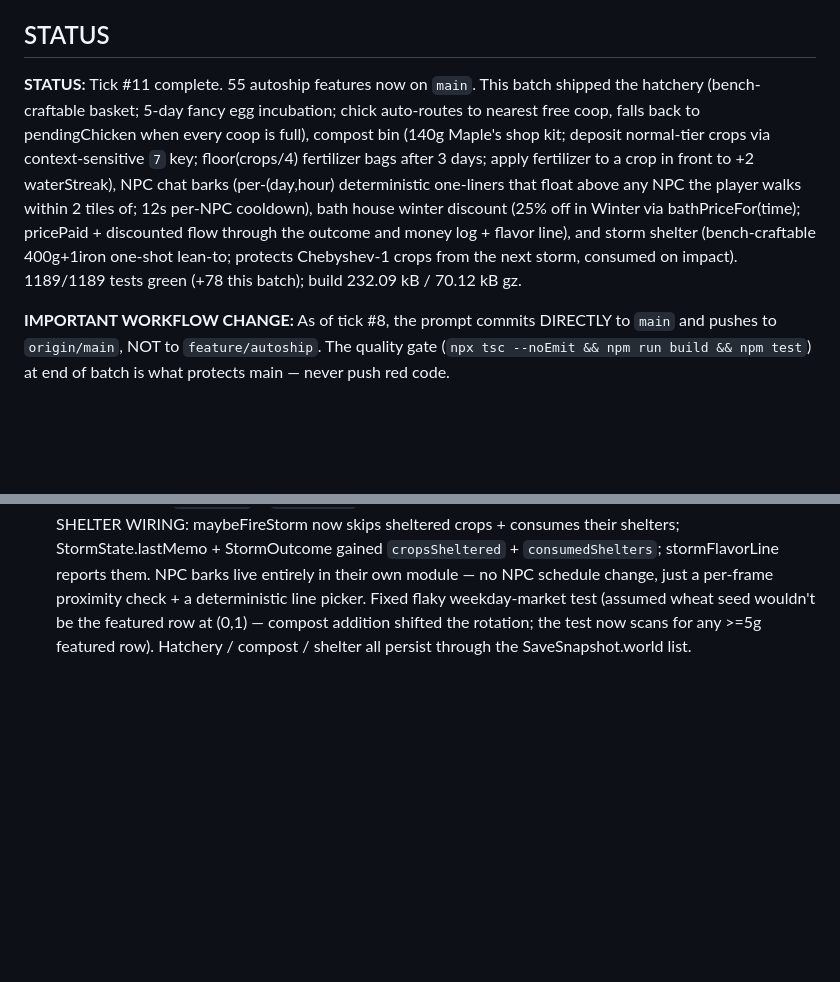
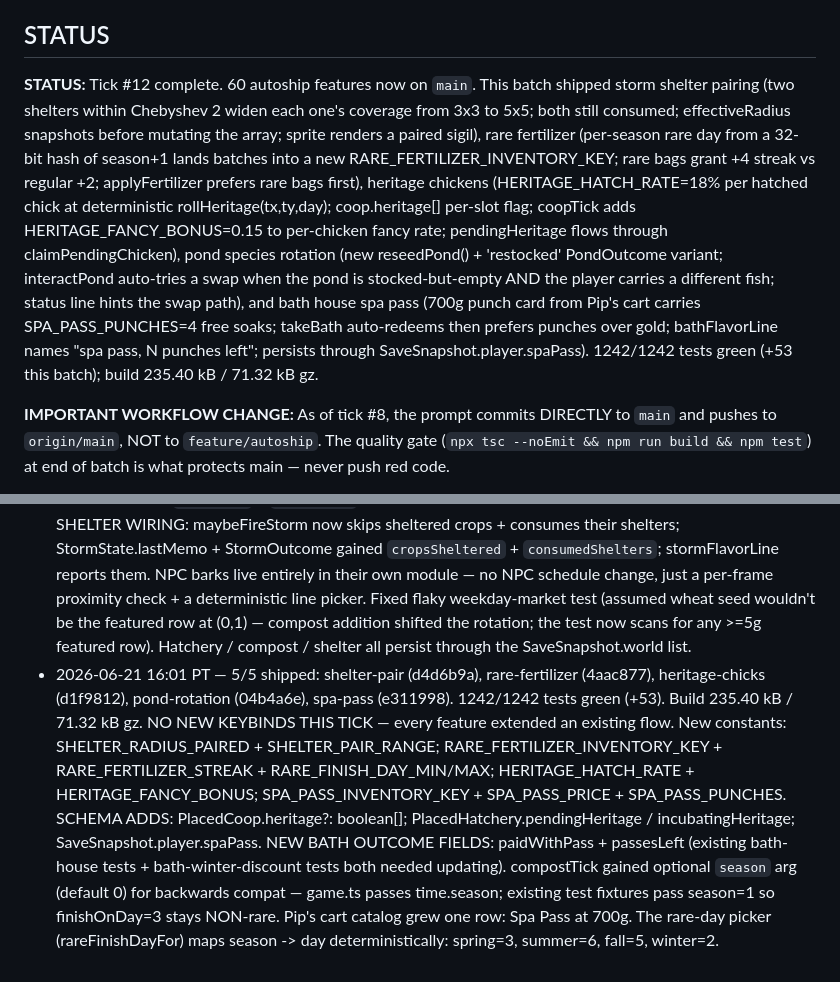
Before and after one commit to Sanjays2402/sunsprout, a Markdown page: .cron-state/STATE.md, 2 parts joined by grey strips. GitHub-like rendering; blank space fills up the shorter version.

```diff
--- a/.cron-state/STATE.md
+++ b/.cron-state/STATE.md
@@ -4,7 +4,7 @@
 
 ## STATUS
 
-**STATUS:** Tick #11 complete. 55 autoship features now on `main`. This batch shipped the hatchery (bench-craftable basket; 5-day fancy egg incubation; chick auto-routes to nearest free coop, falls back to pendingChicken when every coop is full), compost bin (140g Maple's shop kit; deposit normal-tier crops via context-sensitive `7` key; floor(crops/4) fertilizer bags after 3 days; apply fertilizer to a crop in front to +2 waterStreak), NPC chat barks (per-(day,hour) deterministic one-liners that float above any NPC the player walks within 2 tiles of; 12s per-NPC cooldown), bath house winter discount (25% off in Winter via bathPriceFor(time); pricePaid + discounted flow through the outcome and money log + flavor line), and storm shelter (bench-craftable 400g+1iron one-shot lean-to; protects Chebyshev-1 crops from the next storm, consumed on impact). 1189/1189 tests green (+78 this batch); build 232.09 kB / 70.12 kB gz.
+**STATUS:** Tick #12 complete. 60 autoship features now on `main`. This batch shipped storm shelter pairing (two shelters within Chebyshev 2 widen each one's coverage from 3x3 to 5x5; both still consumed; effectiveRadius snapshots before mutating the array; sprite renders a paired sigil), rare fertilizer (per-season rare day from a 32-bit hash of season+1 lands batches into a new RARE_FERTILIZER_INVENTORY_KEY; rare bags grant +4 streak vs regular +2; applyFertilizer prefers rare bags first), heritage chickens (HERITAGE_HATCH_RATE=18% per hatched chick at deterministic rollHeritage(tx,ty,day); coop.heritage[] per-slot flag; coopTick adds HERITAGE_FANCY_BONUS=0.15 to per-chicken fancy rate; pendingHeritage flows through claimPendingChicken), pond species rotation (new reseedPond() + 'restocked' PondOutcome variant; interactPond auto-tries a swap when the pond is stocked-but-empty AND the player carries a different fish; status line hints the swap path), and bath house spa pass (700g punch card from Pip's cart carries SPA_PASS_PUNCHES=4 free soaks; takeBath auto-redeems then prefers punches over gold; bathFlavorLine names "spa pass, N punches left"; persists through SaveSnapshot.player.spaPass). 1242/1242 tests green (+53 this batch); build 235.40 kB / 71.32 kB gz.
 
 **IMPORTANT WORKFLOW CHANGE:** As of tick #8, the prompt commits DIRECTLY to `main` and pushes to `origin/main`, NOT to `feature/autoship`. The quality gate (`npx tsc --noEmit && npm run build && npm test`) at end of batch is what protects main — never push red code.
 
@@ -123,3 +130,4 @@ Each row is a real user-facing capability — logic module + tests + UI/wiring.
 - 2026-06-21 06:15 PT — 5/5 shipped: crop-ribbon (11136b6), animal-happiness (4e9da70), storm (278d3b3), night-fishing (ccf8dc1), stamina-teas (9807913). 1033/1033 tests green (+52). Build 211.38 kB / 63.67 kB gz. NO NEW KEYBINDS THIS TICK — every feature extended an existing flow. Crop ribbon shipped through the ; panel using the time arg now threaded into recordHarvest(). Animal happiness lives in a new pure module animal-happiness.ts (coop happiness + petTipBonus); coopTick now wraps the tier rate through coopFancyRate. Storm fires AFTER greenhouseTick so the greenhouse is the literal shelter. Night-fishing layer multiplies on top of rod-tier bias so gold rod + 2am cast is the compounded sweet spot. Three new stamina teas slot into both RECIPES + STAMINA_RESTORE without per-recipe wiring (drinkBest already iterates the table).
 - 2026-06-21 09:16 PT — 5/5 shipped: bath-house (163549f), fish-pond (3aa9bb7), market-discount (b3e19eb), board-rep (8e956dc), npc-routes (f659bac). 1111/1111 tests green (+78). Build 218.94 kB / 66.23 kB gz. NEW KEYBIND: `>` (fish-pond stock/collect). New world fixtures: bath house at (30,7); the existing pond now interactable. SHOP API ADDITIONS: ShopRow gained `basePrice`+`isDeal`; ShopMenu.open() takes optional `time` for the daily deal banner — single legacy test updated. NPC SCHEDULE ADDITION: ScheduleSlot now supports optional `walkTo` + `periodHours`; getCurrentAnchor took an optional minute arg; every NPC has at least one walking slot. Bath house buff persists across reload via SaveSnapshot.player.bath; pond state persists via SaveSnapshot.world.pond. Board reputation is derived from existing BoardState.completedCount so no schema change. Market discount derives from the clock so no schema change either.
 - 2026-06-21 12:26 PT — 5/5 shipped: hatchery (78b0cf6), compost (8ea90a6), npc-barks (f4e7957), bath-winter (17d6494), storm-shelter (2f29045). 1189/1189 tests green (+78). Build 232.09 kB / 70.12 kB gz. NEW KEYBINDS: `6` (hatchery context: place/load/claim), `7` (compost context: place/deposit/apply), `8` (storm shelter place). Three new bench recipes: Hatchery Basket (220g+2copper), Storm Shelter (400g+1iron). New Maple's shop kit: Compost Bin (140g). BATH OUTCOME SCHEMA: takeBath's `soaked` outcome gained `pricePaid` + `discounted`; tests/bath-house.test.ts inline fixture updated. STORM SHELTER WIRING: maybeFireStorm now skips sheltered crops + consumes their shelters; StormState.lastMemo + StormOutcome gained `cropsSheltered` + `consumedShelters`; stormFlavorLine reports them. NPC barks live entirely in their own module — no NPC schedule change, just a per-frame proximity check + a deterministic line picker. Fixed flaky weekday-market test (assumed wheat seed wouldn't be the featured row at (0,1) — compost addition shifted the rotation; the test now scans for any >=5g featured row). Hatchery / compost / shelter all persist through the SaveSnapshot.world list.
+- 2026-06-21 16:01 PT — 5/5 shipped: shelter-pair (d4d6b9a), rare-fertilizer (4aac877), heritage-chicks (d1f9812), pond-rotation (04b4a6e), spa-pass (e311998). 1242/1242 tests green (+53). Build 235.40 kB / 71.32 kB gz. NO NEW KEYBINDS THIS TICK — every feature extended an existing flow. New constants: SHELTER_RADIUS_PAIRED + SHELTER_PAIR_RANGE; RARE_FERTILIZER_INVENTORY_KEY + RARE_FERTILIZER_STREAK + RARE_FINISH_DAY_MIN/MAX; HERITAGE_HATCH_RATE + HERITAGE_FANCY_BONUS; SPA_PASS_INVENTORY_KEY + SPA_PASS_PRICE + SPA_PASS_PUNCHES. SCHEMA ADDS: PlacedCoop.heritage?: boolean[]; PlacedHatchery.pendingHeritage / incubatingHeritage; SaveSnapshot.player.spaPass. NEW BATH OUTCOME FIELDS: paidWithPass + passesLeft (existing bath-house tests + bath-winter-discount tests both needed updating). compostTick gained optional `season` arg (default 0) for backwards compat — game.ts passes time.season; existing test fixtures pass season=1 so finishOnDay=3 stays NON-rare. Pip's cart catalog grew one row: Spa Pass at 700g. The rare-day picker (rareFinishDayFor) maps season -> day deterministically: spring=3, summer=6, fall=5, winter=2.
```
Also changed, not shown: other parts of .cron-state/STATE.md (+17 -10 lines), .cron-state/sessions/2026-06-21-1601.md (added, +125 -0 lines).
